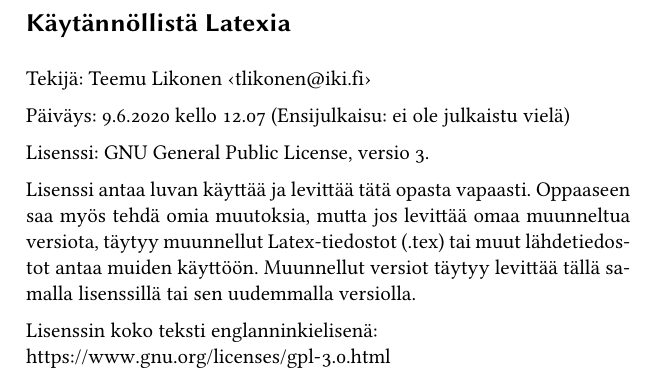
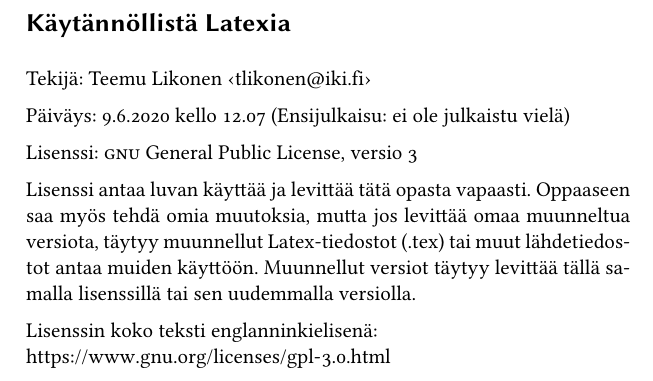
Before and after one commit to tlikonen/latex-opas, a LaTeX book (opas.tex): part of page 2 of 73, cut so that both start at the same text. Compiled offline with XeLaTeX.

Commit message:
GPL-lisenssin nimen säätöä

```diff
--- a/opas.tex
+++ b/opas.tex
@@ -396,7 +396,7 @@
   Päiväys: \DTMtoday{} kello \DTMcurrenttime{} (Ensijulkaisu: ei ole
   julkaistu vielä)
 
-  Lisenssi: \textenglish{GNU General Public License}, versio~3.
+  Lisenssi: \textenglish{\textsc{gnu} General Public License}, versio~3
 
   Lisenssi antaa luvan käyttää ja levittää tätä opasta vapaasti.
   Oppaaseen saa myös tehdä omia muutoksia, mutta jos levittää omaa
```
